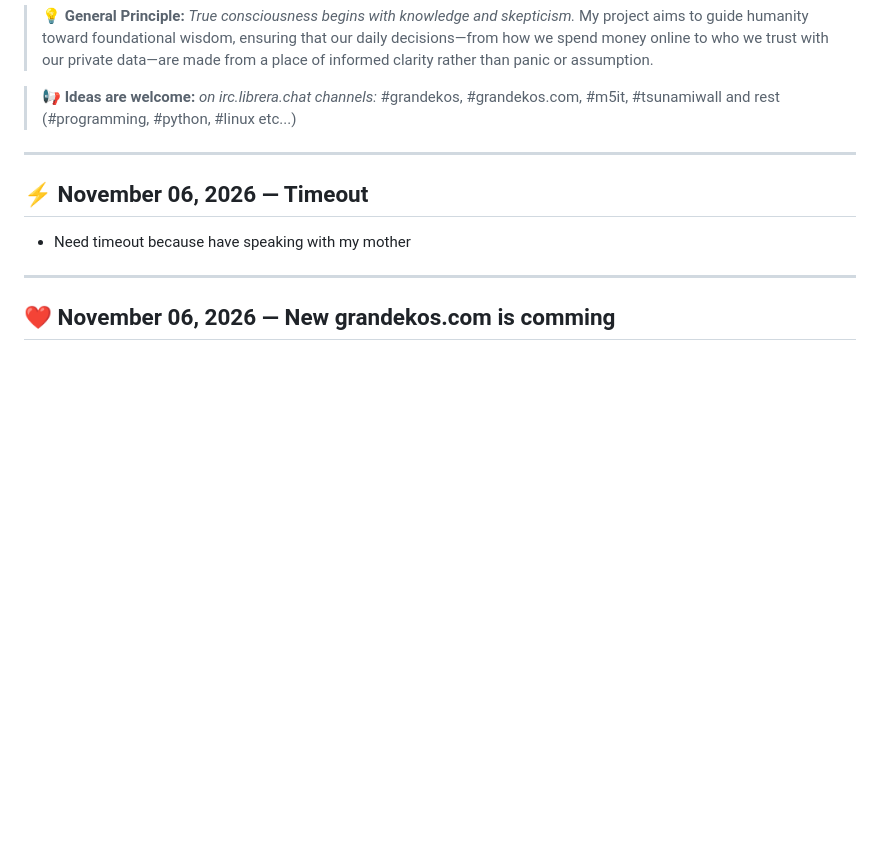
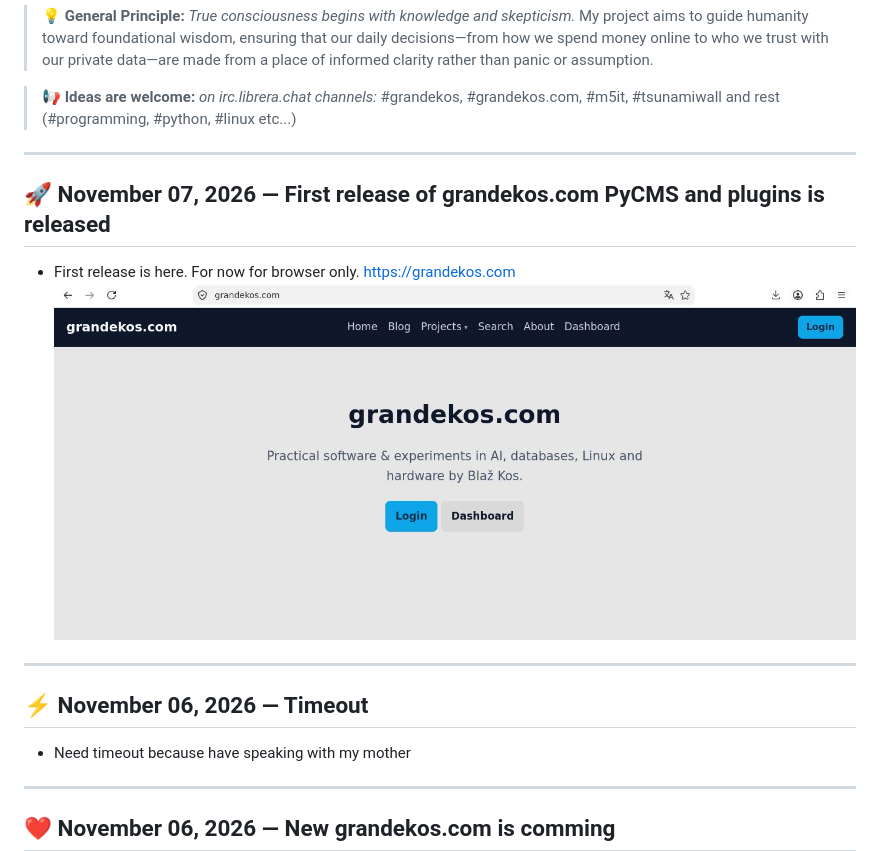
Before and after one commit to m5it/news, a Markdown page: README.md, the part around the change. Drawn GitHub-style; pictures changed too: pic/grandekos_v1.4.jpg (added); blank space fills up the shorter version.

Commit message:
first release of new PyCMS and plugins on grandekos.com

```diff
--- a/README.md
+++ b/README.md
@@ -21,6 +21,14 @@
 
 > 📢 **Ideas are welcome:** *on irc.librera.chat channels:* #grandekos, #grandekos.com, #m5it, #tsunamiwall and rest (#programming, #python, #linux etc...)
 ------
+## 🚀 November 07, 2026 — First release of grandekos.com PyCMS and plugins is released
+
+- First release is here. For now for browser only.
+<a href="https://grandekos.com">https://grandekos.com</a><br>
+<img src="pic/grandekos_v1.4.jpg"><br>
+
+---
+
 ## ⚡ November 06, 2026 — Timeout
 
 - Need timeout because have speaking with my mother
```
